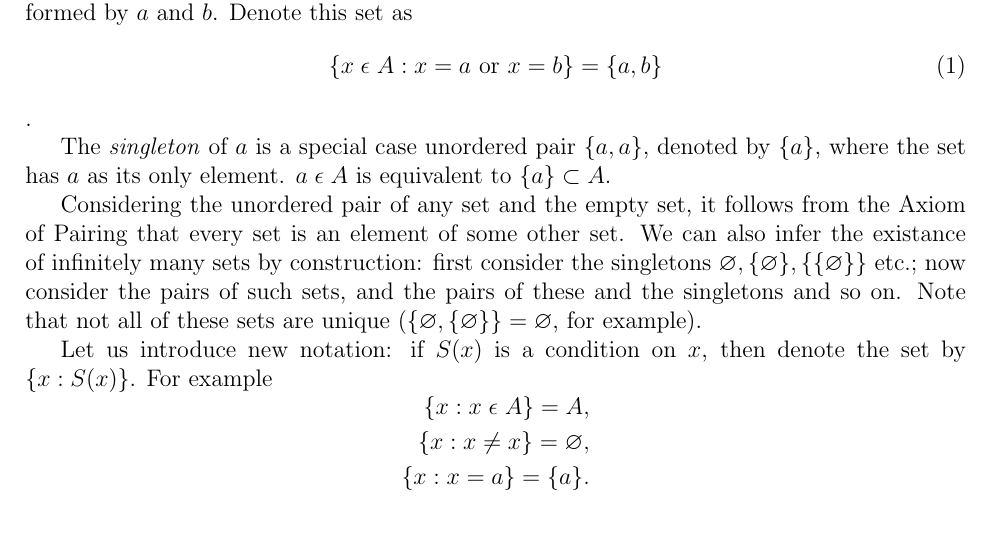
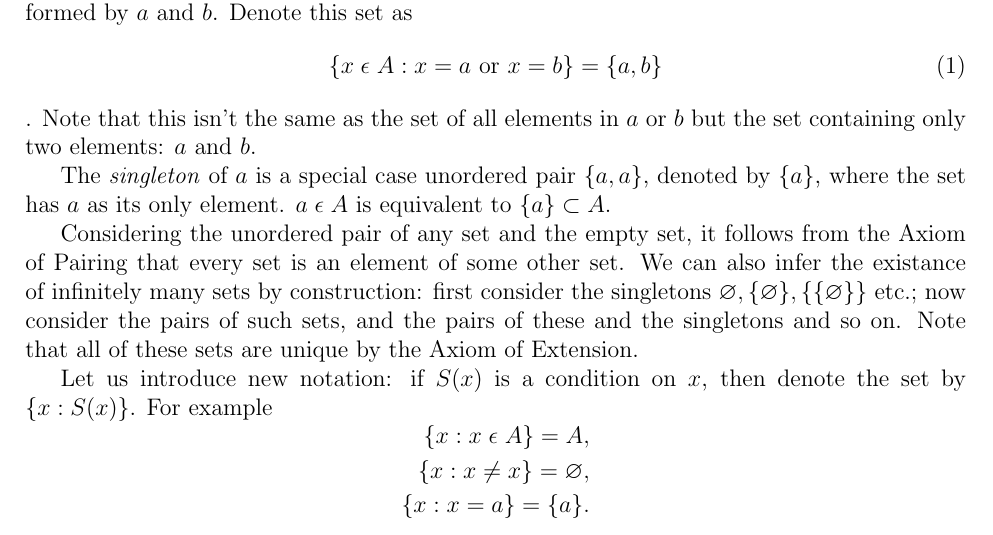
Before and after one commit to kiranbuzzaGH/Radick-Buzza-textbook, a LaTeX document (Sets/Sets-Relations-and-Functions.tex): part of page 3 of 3, cut so that both start at the same text. Compiled offline with pdfLaTeX.

Commit message:
Updated Unordered Pairs chapter

```diff
--- a/Sets/Sets-Relations-and-Functions.tex
+++ b/Sets/Sets-Relations-and-Functions.tex
@@ -127,6 +127,8 @@ or, more specifically, the \textit{unordered pair} formed by $a$ and $b$. Denote
 \begin{equation}
     \{x \; \epsilon \; A: x = a \text{ or } x = b\} = \{a, b\}
 \end{equation}.
+Note that this isn't the same as the set of all elements in $a$ or $b$ but the set containing only two
+elements: $a$ and $b$.
 
 The \textit{singleton} of $a$ is a special case unordered pair $\{a, a\}$, denoted by $\{a\}$, where the set has $a$
 as its only element. $a \; \epsilon \; A$ is equivalent to $\{a\} \subset A$.
@@ -134,7 +136,7 @@ as its only element. $a \; \epsilon \; A$ is equivalent to $\{a\} \subset A$.
 Considering the unordered pair of any set and the empty set, it follows from the Axiom of Pairing
 that every set is an element of some other set. We can also infer the existance of infinitely many sets by construction:
 first consider the singletons $\varnothing, \{\varnothing\}, \{\{\varnothing\}\}$ etc.; now consider the pairs of such sets, and the
-pairs of these and the singletons and so on. Note that not all of these sets are unique ($\{\varnothing, \{\varnothing\}\} = \varnothing$, for example).
+pairs of these and the singletons and so on. Note that all of these sets are unique by the Axiom of Extension.
 
 Let us introduce new notation: if $S(x)$ is a condition on $x$, then denote the set by $\{x:S(x)\}$. For example
 \begin{displaymath}
```
Also changed, not shown: Sets/Sets-Relations-and-Functions.pdf.
